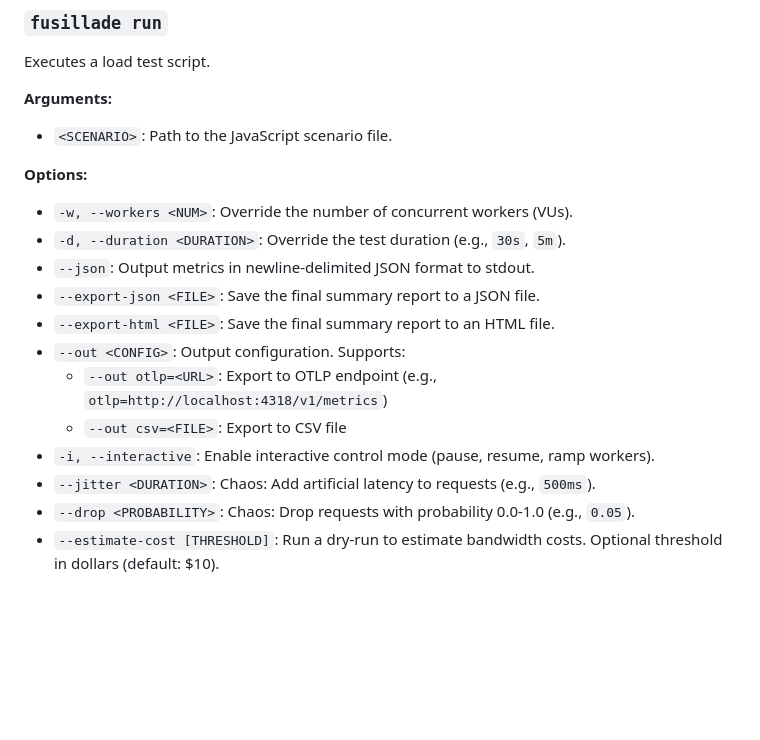
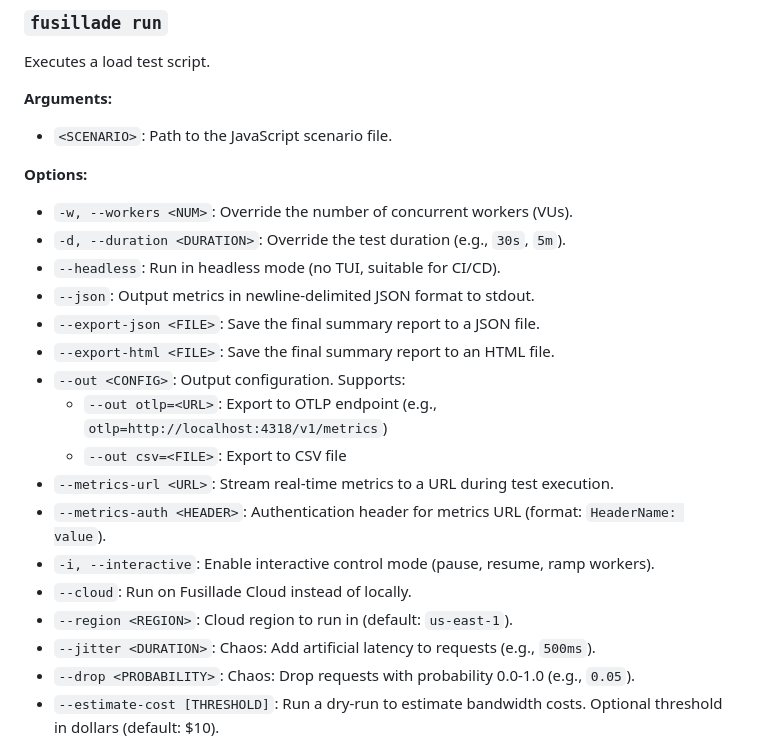
Before and after one commit to Fusillade-io/Fusillade, a Markdown page: DOCUMENTATION.md, the part around the change. GitHub-like rendering; blank space fills up the shorter version.

Commit message:
Update CLI reference with new flags (headless, cloud, region, metrics)

```diff
--- a/DOCUMENTATION.md
+++ b/DOCUMENTATION.md
@@ -931,13 +931,18 @@ Executes a load test script.
 **Options:**
 * `-w, --workers <NUM>`: Override the number of concurrent workers (VUs).
 * `-d, --duration <DURATION>`: Override the test duration (e.g., `30s`, `5m`).
+* `--headless`: Run in headless mode (no TUI, suitable for CI/CD).
 * `--json`: Output metrics in newline-delimited JSON format to stdout.
 * `--export-json <FILE>`: Save the final summary report to a JSON file.
 * `--export-html <FILE>`: Save the final summary report to an HTML file.
 * `--out <CONFIG>`: Output configuration. Supports:
   * `--out otlp=<URL>`: Export to OTLP endpoint (e.g., `otlp=http://localhost:4318/v1/metrics`)
   * `--out csv=<FILE>`: Export to CSV file
+* `--metrics-url <URL>`: Stream real-time metrics to a URL during test execution.
+* `--metrics-auth <HEADER>`: Authentication header for metrics URL (format: `HeaderName: value`).
 * `-i, --interactive`: Enable interactive control mode (pause, resume, ramp workers).
+* `--cloud`: Run on Fusillade Cloud instead of locally.
+* `--region <REGION>`: Cloud region to run in (default: `us-east-1`).
 * `--jitter <DURATION>`: Chaos: Add artificial latency to requests (e.g., `500ms`).
 * `--drop <PROBABILITY>`: Chaos: Drop requests with probability 0.0-1.0 (e.g., `0.05`).
 * `--estimate-cost [THRESHOLD]`: Run a dry-run to estimate bandwidth costs. Optional threshold in dollars (default: $10).
```
